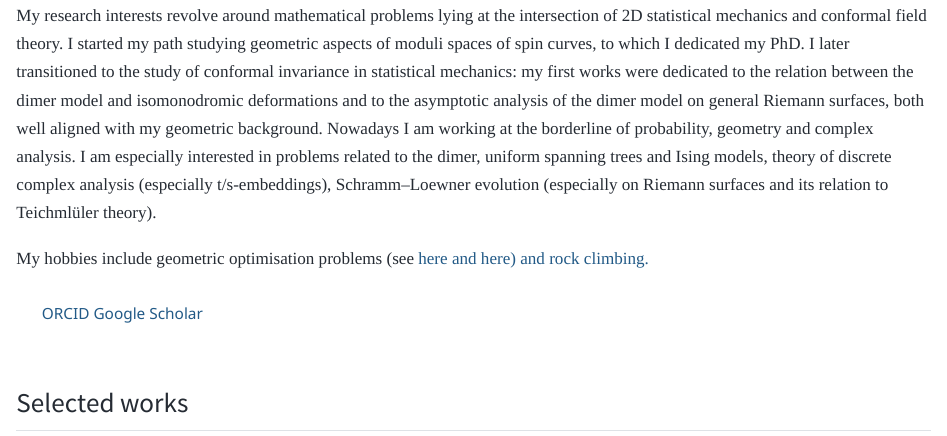
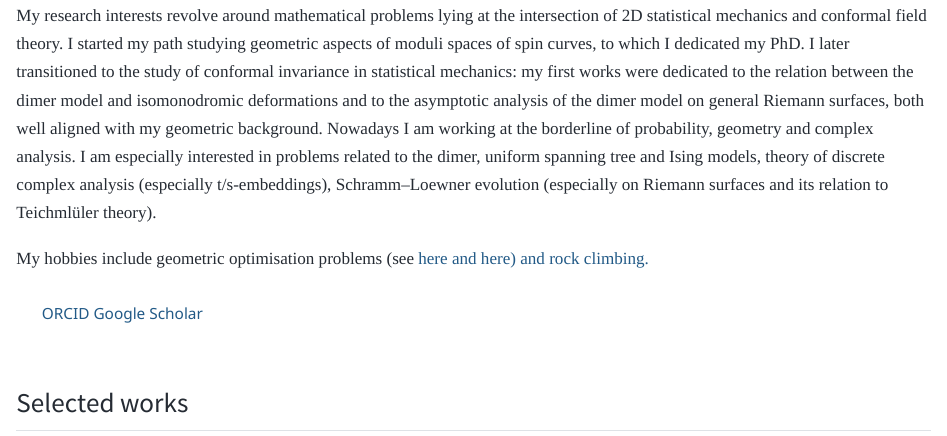
Before and after one commit to mbasok/mbasok.github.io, a Quarto document (index.qmd): the page in a window 1100 px wide, from 300 px down. Rendered offline with R 4.5, knitr and Pandoc in place of Quarto, with nearby package versions.

Commit message:
spell corrections

```diff
--- a/index.qmd
+++ b/index.qmd
@@ -26,7 +26,7 @@ description: "Mikhail Basok, postdoctoral researcher at Aalto University. Resear
      height="3000">
 </div>
 
-My research interests revolve around mathematical problems lying at the intersection of 2D statistical mechanics and conformal field theory. I started my path studying geometric aspects of moduli spaces of spin curves, to which I dedicated my PhD. I later transitioned to the study of conformal invariance in statistical mechanics: my first works were dedicated to the relation between the dimer model and isomonodromic deformations and to the asymptotic analysis of the dimer model on general Riemann surfaces, both well aligned with my geometric background. Nowadays I am working at the borderline of probability, geometry and complex analysis. I am especially interested in problems related to the dimer, uniform spanning trees and Ising models, theory of discrete complex analysis (especially t/s-embeddings), Schramm--Loewner evolution (especially on Riemann surfaces and its relation to Teichmlüler theory).
+My research interests revolve around mathematical problems lying at the intersection of 2D statistical mechanics and conformal field theory. I started my path studying geometric aspects of moduli spaces of spin curves, to which I dedicated my PhD. I later transitioned to the study of conformal invariance in statistical mechanics: my first works were dedicated to the relation between the dimer model and isomonodromic deformations and to the asymptotic analysis of the dimer model on general Riemann surfaces, both well aligned with my geometric background. Nowadays I am working at the borderline of probability, geometry and complex analysis. I am especially interested in problems related to the dimer, uniform spanning tree and Ising models, theory of discrete complex analysis (especially t/s-embeddings), Schramm--Loewner evolution (especially on Riemann surfaces and its relation to Teichmlüler theory).
 
 My hobbies include geometric optimisation problems (see <a href="https://arxiv.org/abs/1809.01463">here<a/> and <a href=https://arxiv.org/abs/2212.01903>here<a/>) and rock climbing.
 
```
